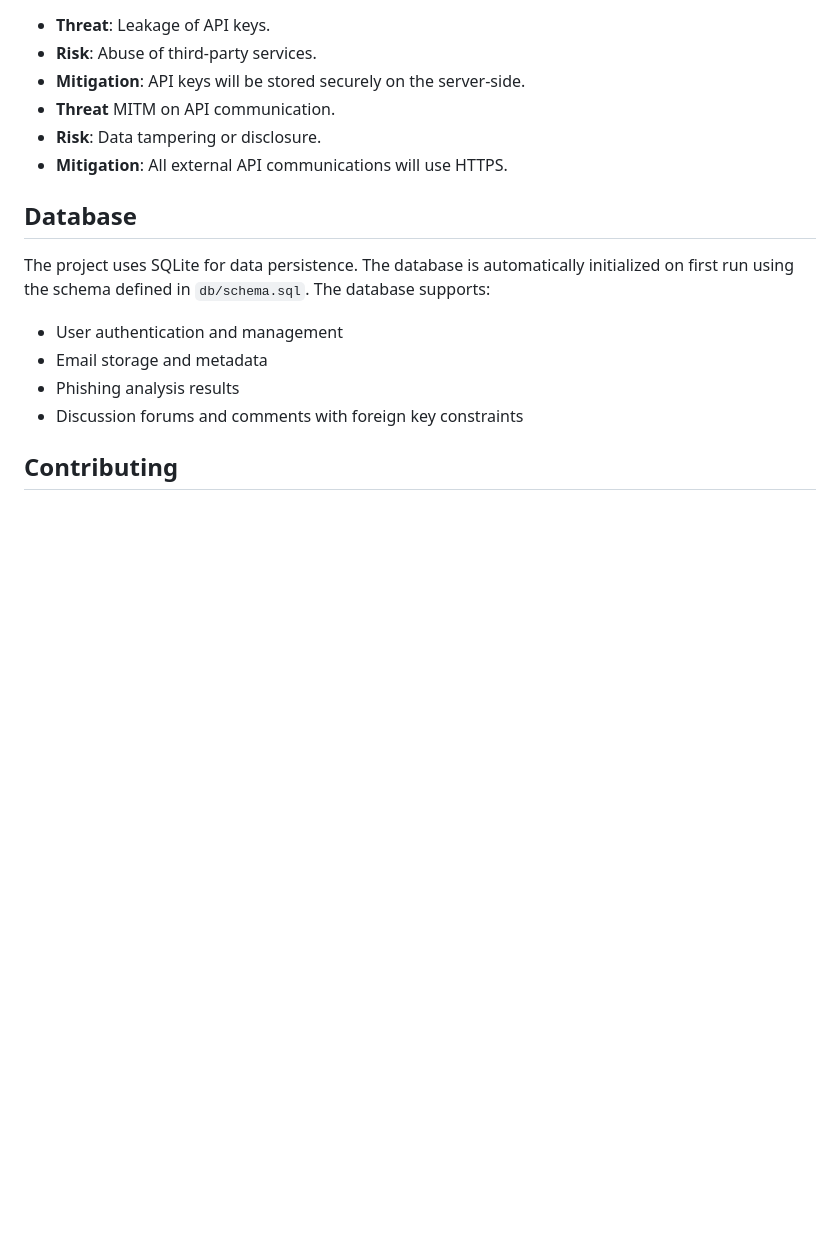
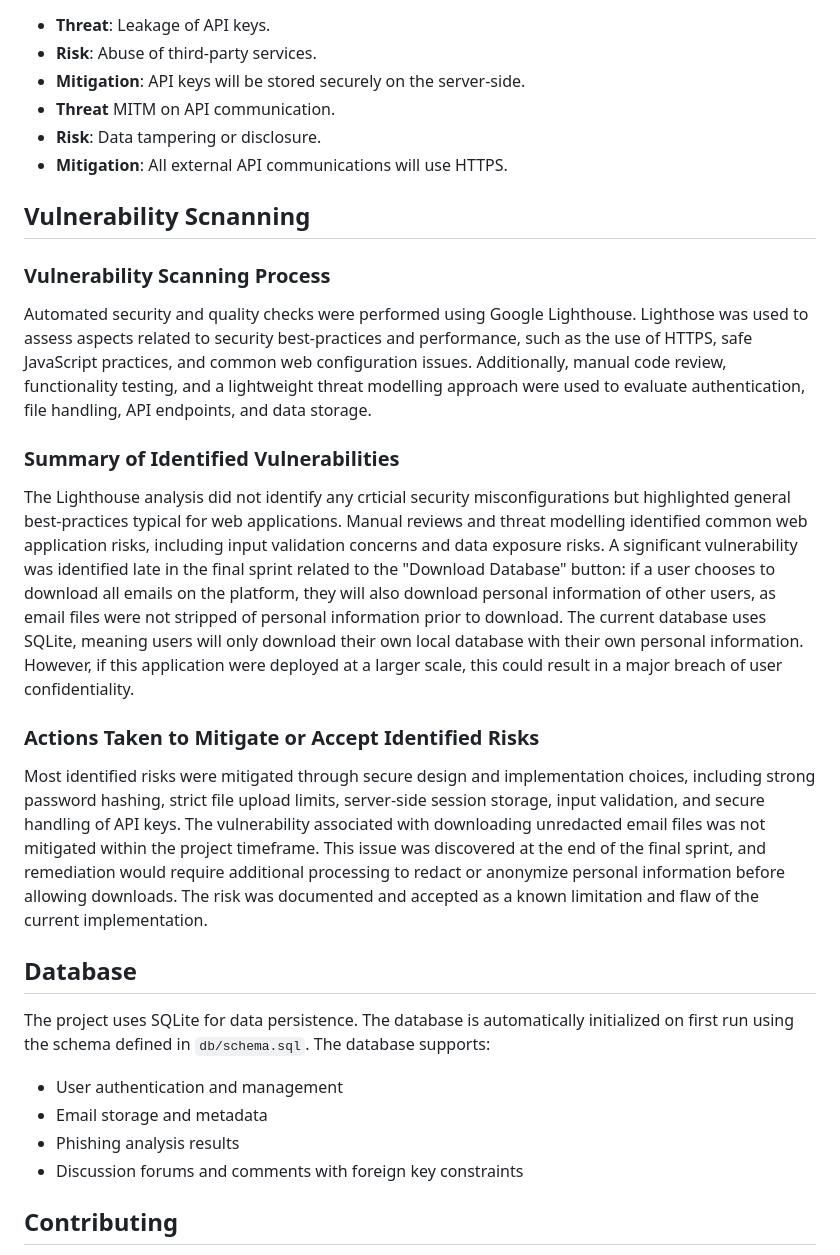
Before and after one commit to Sebastian0324/Fishing, a Markdown page: README.md, the part around the change. Rendered like a GitHub page; blank space fills up the shorter version.

Commit message:
Update README with vulnerability scanning details
Added a section on vulnerability scanning and identified risks, including details on the vulnerability related to downloading personal information.

```diff
--- a/README.md
+++ b/README.md
@@ -633,6 +633,19 @@ A lightweight threat modelling approach was used to identify potential security
 - **Risk**: Data tampering or disclosure.
 - **Mitigation**: All external API communications will use HTTPS.
 
+## Vulnerability Scnanning
+
+### Vulnerability Scanning Process
+Automated security and quality checks were performed using Google Lighthouse. Lighthose was used to assess aspects related to security best-practices and performance, such as the use of HTTPS, safe JavaScript practices, and common web configuration issues. Additionally, manual code review, functionality testing, and a lightweight threat modelling approach were used to evaluate authentication, file handling, API endpoints, and data storage.
+
+### Summary of Identified Vulnerabilities
+The Lighthouse analysis did not identify any crticial security misconfigurations but highlighted general best-practices typical for web applications. Manual reviews and threat modelling identified common web application risks, including input validation concerns and data exposure risks. A significant vulnerability was identified late in the final sprint related to the "Download Database" button: if a user chooses to download all emails on the platform, they will also download personal information of other users, as email files were not stripped of personal information prior to download. The current database uses SQLite, meaning users will only download their own local database with their own personal information. However, if this application were deployed at a larger scale, this could result in a major breach of user confidentiality.
+
+### Actions Taken to Mitigate or Accept Identified Risks
+Most identified risks were mitigated through secure design and implementation choices, including strong password hashing, strict file upload limits, server-side session storage, input validation, and secure handling of API keys.
+The vulnerability associated with downloading unredacted email files was not mitigated within the project timeframe. This issue was discovered at the end of the final sprint, and remediation would require additional processing to redact or anonymize personal information before allowing downloads. The risk was documented and accepted as a known limitation and flaw of the current implementation.
+
+
 ## Database
 
 The project uses SQLite for data persistence. The database is automatically initialized on first run using the schema defined in `db/schema.sql`. The database supports:
```
